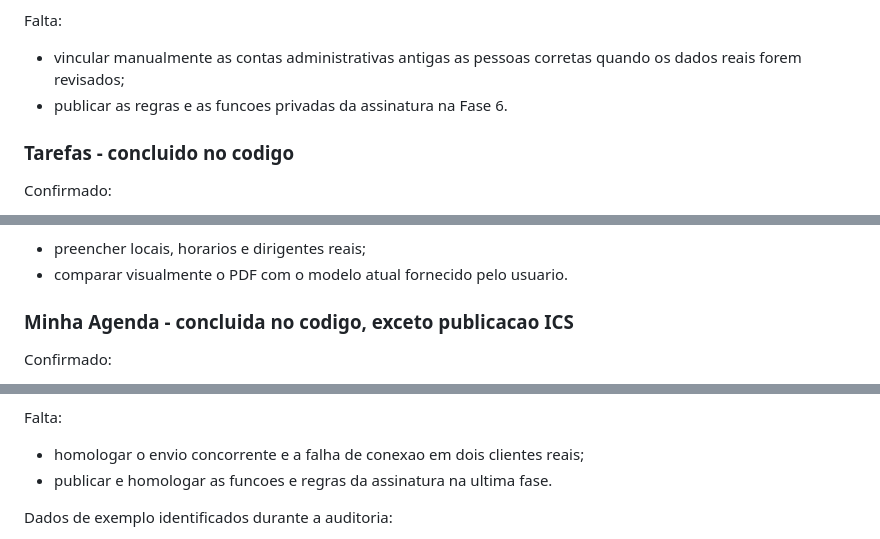
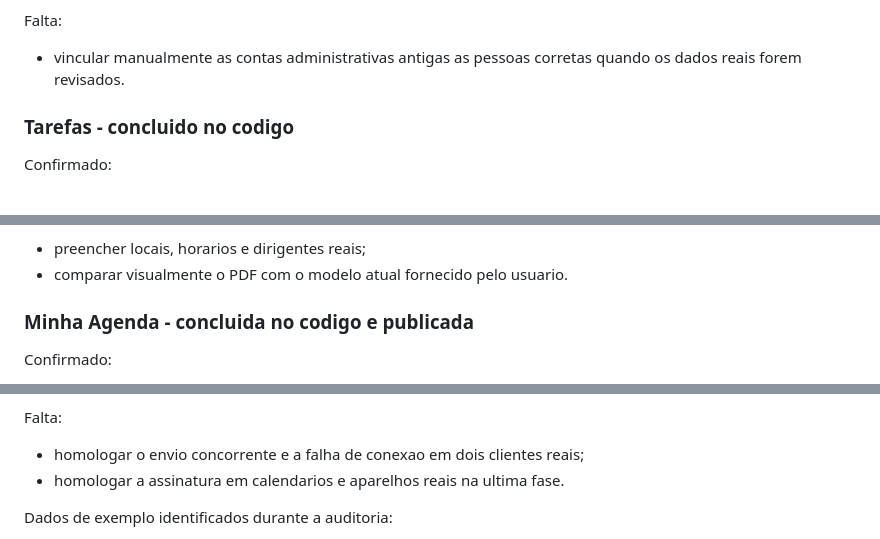
Before and after one commit to eliaudreysantos-boop/Admin-Noroeste, a Markdown page: PLANO-FINALIZACAO-ADMIN-SPA.md, 3 parts joined by grey strips. Rendered like a GitHub page.

```diff
--- a/PLANO-FINALIZACAO-ADMIN-SPA.md
+++ b/PLANO-FINALIZACAO-ADMIN-SPA.md
@@ -86,8 +86,7 @@ Confirmado:
 Falta:
 
 - vincular manualmente as contas administrativas antigas as pessoas corretas
-  quando os dados reais forem revisados;
-- publicar as regras e as funcoes privadas da assinatura na Fase 6.
+  quando os dados reais forem revisados.
 
 ### Tarefas - concluido no codigo
 
@@ -232,7 +231,7 @@ Falta apenas depois do fechamento funcional:
 - preencher locais, horarios e dirigentes reais;
 - comparar visualmente o PDF com o modelo atual fornecido pelo usuario.
 
-### Minha Agenda - concluida no codigo, exceto publicacao ICS
+### Minha Agenda - concluida no codigo e publicada
 
 Confirmado:
 
@@ -262,7 +261,7 @@ Confirmado:
 Falta:
 
 - homologar o envio concorrente e a falha de conexao em dois clientes reais;
-- publicar e homologar as funcoes e regras da assinatura na ultima fase.
+- homologar a assinatura em calendarios e aparelhos reais na ultima fase.
 
 Dados de exemplo identificados durante a auditoria:
 
```
Also changed, not shown: other parts of PLANO-FINALIZACAO-ADMIN-SPA.md (+18 -15 lines).
